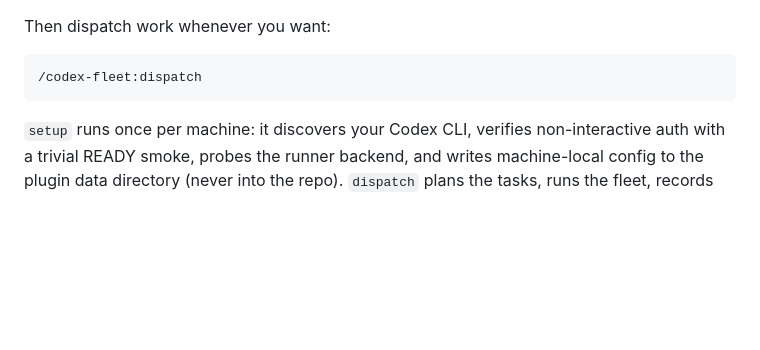
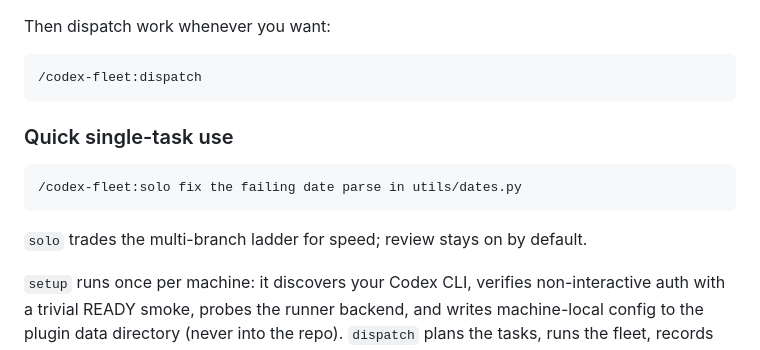
Before and after one commit to wenbinio/claudeorchestratortocodex, a Markdown page: README.md, the part around the change. Rendered like a GitHub page; blank space fills up the shorter version.

Commit message:
codex/solo-skill: codex-fleet worker

````diff
--- a/README.md
+++ b/README.md
@@ -38,6 +38,14 @@ Then dispatch work whenever you want:
 ```text
 /codex-fleet:dispatch
 ```
+
+### Quick single-task use
+
+```text
+/codex-fleet:solo fix the failing date parse in utils/dates.py
+```
+
+`solo` trades the multi-branch ladder for speed; review stays on by default.
 
 `setup` runs once per machine: it discovers your Codex CLI, verifies non-interactive auth with a trivial READY smoke, probes the runner backend, and writes machine-local config to the plugin data directory (never into the repo). `dispatch` plans the tasks, runs the fleet, records verdicts, and integrates only approved branches.
 
````
Also changed, not shown: skills/solo/SKILL.md (added, +55 -0 lines).
